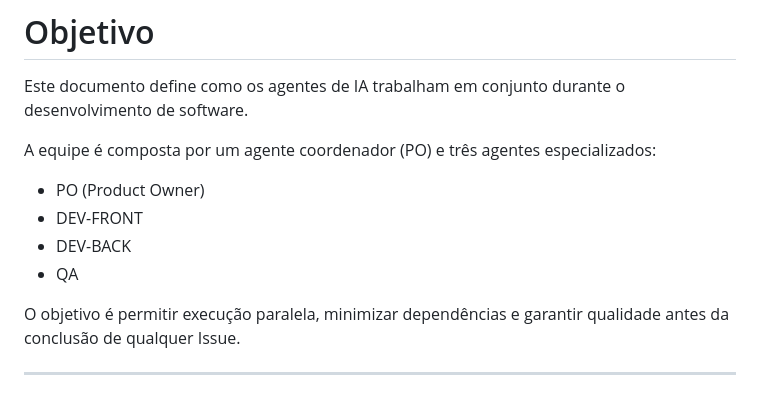
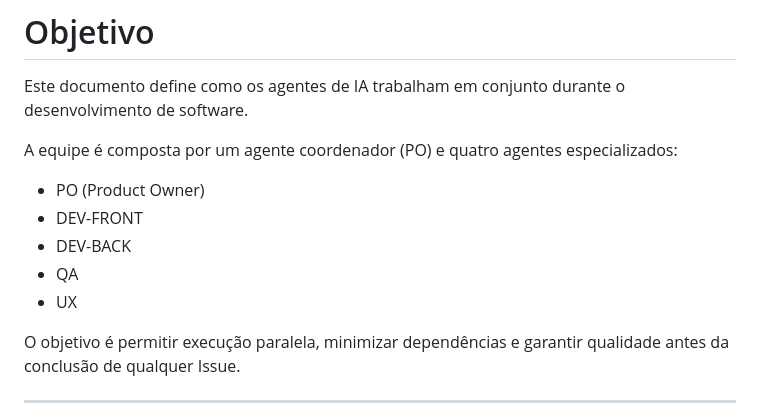
Before and after one commit to vitorfwt/meu-correspondente, a Markdown page: agents.md, the part around one of its changes. Rendered like a GitHub page.

```diff
--- a/agents.md
+++ b/agents.md
@@ -4,12 +4,13 @@
 
 Este documento define como os agentes de IA trabalham em conjunto durante o desenvolvimento de software.
 
-A equipe é composta por um agente coordenador (PO) e três agentes especializados:
+A equipe é composta por um agente coordenador (PO) e quatro agentes especializados:
 
 - PO (Product Owner)
 - DEV-FRONT
 - DEV-BACK
 - QA
+- UX
 
 O objetivo é permitir execução paralela, minimizar dependências e garantir qualidade antes da conclusão de qualquer Issue.
 
```
Also changed, not shown: other parts of agents.md (+44 -0 lines).
